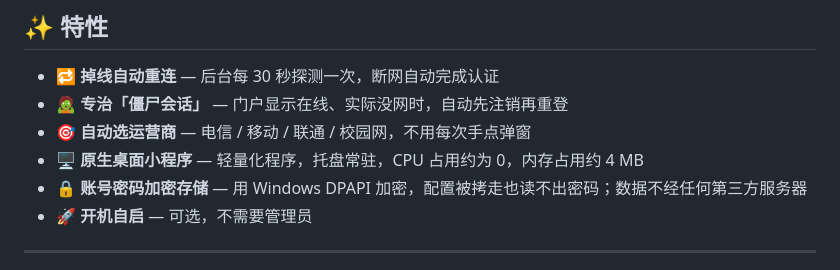
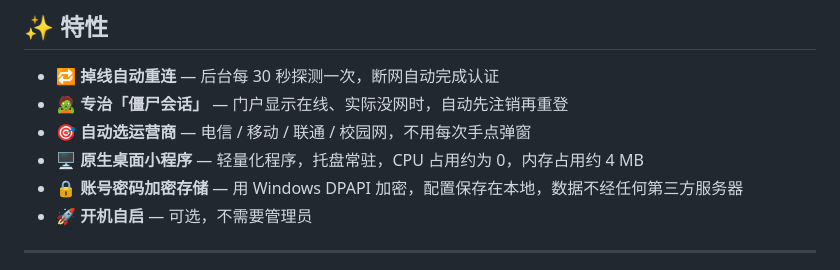
Before and after one commit to To0Ru/CampusFlow, a Markdown page: README.md, the part around the change. Rendered like a GitHub page.

Commit message:
docs: 特性描述调整——配置保存在本地

```diff
--- a/README.md
+++ b/README.md
@@ -29,7 +29,7 @@ CampusFlow 就是为了干掉这个重复劳动：**后台常驻，掉线自动
 - **🧟 专治「僵尸会话」** — 门户显示在线、实际没网时，自动先注销再重登
 - **🎯 自动选运营商** — 电信 / 移动 / 联通 / 校园网，不用每次手点弹窗
 - **🖥 原生桌面小程序** — 轻量化程序，托盘常驻，CPU 占用约为 0，内存占用约 4 MB
-- **🔒 账号密码加密存储** — 用 Windows DPAPI 加密，配置被拷走也读不出密码；数据不经任何第三方服务器
+- **🔒 账号密码加密存储** — 用 Windows DPAPI 加密，配置保存在本地，数据不经任何第三方服务器
 - **🚀 开机自启** — 可选，不需要管理员
 
 ---
```
